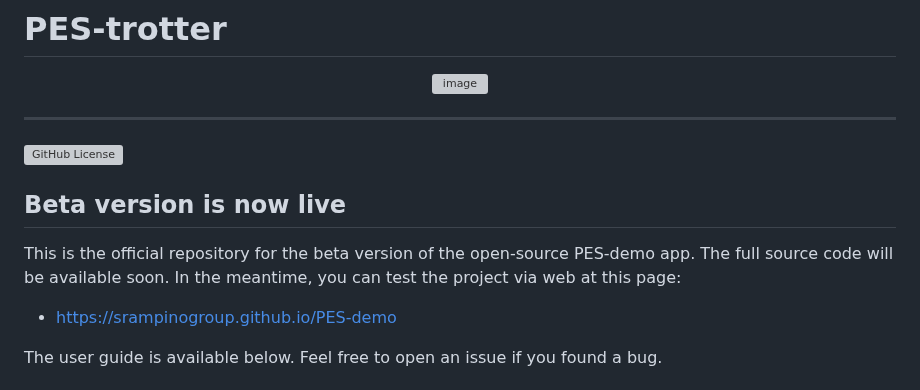
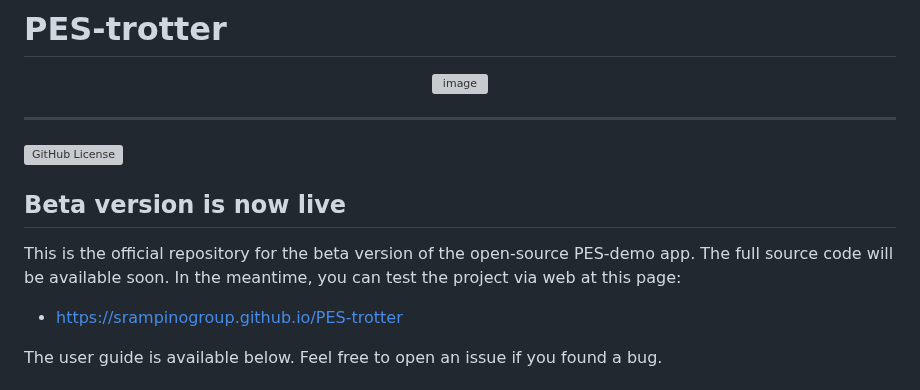
Before and after one commit to srampinogroup/PES-trotter, a Markdown page: README.md, the part around one of its changes. GitHub-like rendering; grey boxes are pictures that could not be loaded.

```diff
--- a/README.md
+++ b/README.md
@@ -16,7 +16,7 @@ This is the official repository for the beta version of the
 open-source PES-demo app. The full source code will be available
 soon. In the meantime, you can test the project via web at this page:
 
-* https://srampinogroup.github.io/PES-demo
+* https://srampinogroup.github.io/PES-trotter
 
 The user guide is available below. Feel free to open an issue if you
 found a bug.
```
Also changed, not shown: other parts of README.md (+1 -1 lines).
